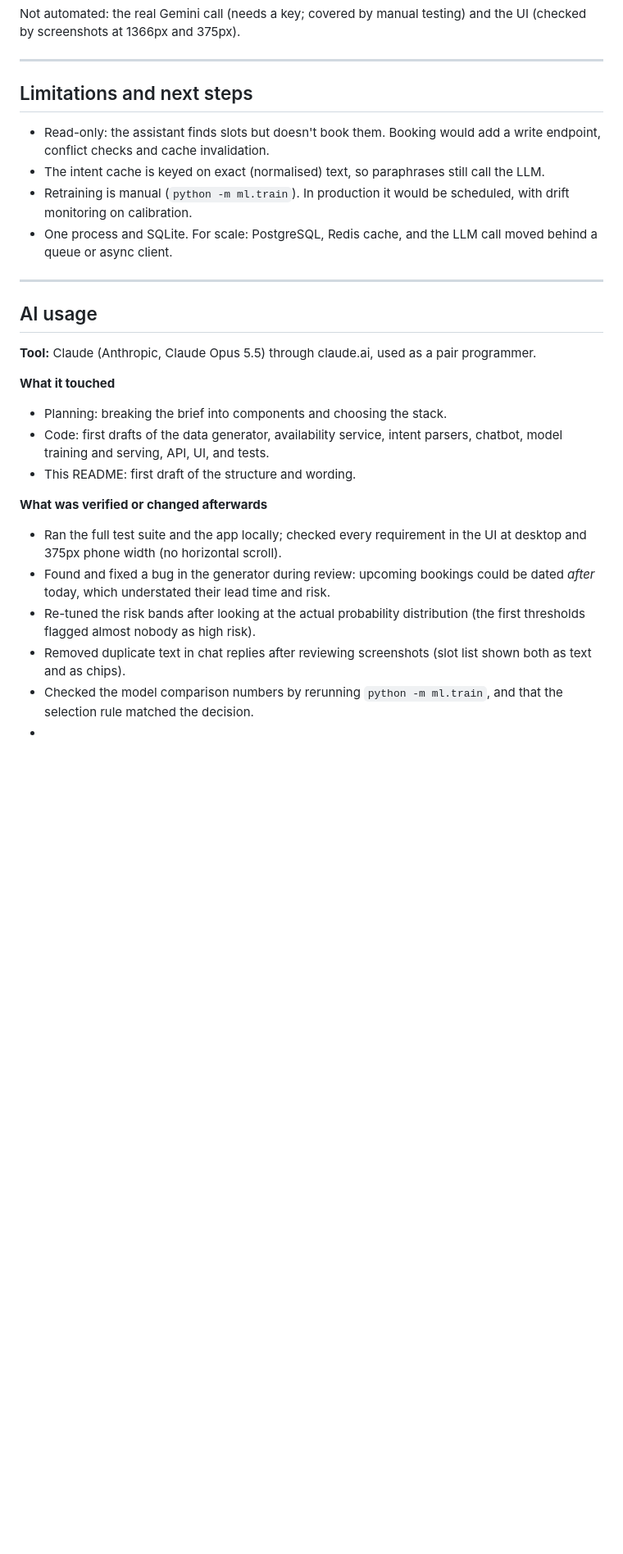
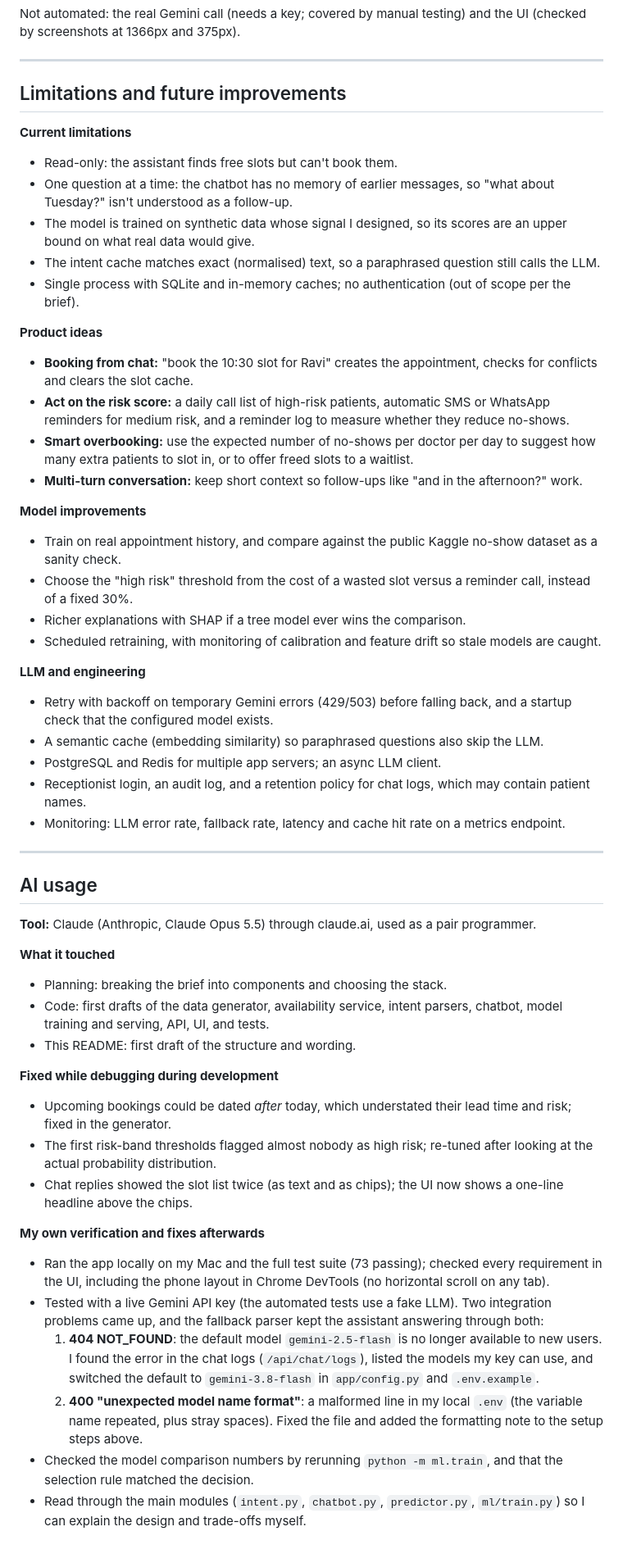
Before and after one commit to Sid-tech07/meditracker-ai-tracker, a Markdown page: README.md, the part around one of its changes. Shown at 82% size. Rendered like a GitHub page; blank space fills up the shorter version.

Commit message:
docs: add limitations and future improvements

```diff
--- a/README.md
+++ b/README.md
@@ -234,12 +244,37 @@ Not automated: the real Gemini call (needs a key; covered by manual testing) and
 
 ---
 
-## Limitations and next steps
+## Limitations and future improvements
 
-- Read-only: the assistant finds slots but doesn't book them. Booking would add a write endpoint, conflict checks and cache invalidation.
-- The intent cache is keyed on exact (normalised) text, so paraphrases still call the LLM.
-- Retraining is manual (`python -m ml.train`). In production it would be scheduled, with drift monitoring on calibration.
-- One process and SQLite. For scale: PostgreSQL, Redis cache, and the LLM call moved behind a queue or async client.
+**Current limitations**
+
+- Read-only: the assistant finds free slots but can't book them.
+- One question at a time: the chatbot has no memory of earlier messages, so "what about Tuesday?" isn't understood as a follow-up.
+- The model is trained on synthetic data whose signal I designed, so its scores are an upper bound on what real data would give.
+- The intent cache matches exact (normalised) text, so a paraphrased question still calls the LLM.
+- Single process with SQLite and in-memory caches; no authentication (out of scope per the brief).
+
+**Product ideas**
+
+- **Booking from chat:** "book the 10:30 slot for Ravi" creates the appointment, checks for conflicts and clears the slot cache.
+- **Act on the risk score:** a daily call list of high-risk patients, automatic SMS or WhatsApp reminders for medium risk, and a reminder log to measure whether they reduce no-shows.
+- **Smart overbooking:** use the expected number of no-shows per doctor per day to suggest how many extra patients to slot in, or to offer freed slots to a waitlist.
+- **Multi-turn conversation:** keep short context so follow-ups like "and in the afternoon?" work.
+
+**Model improvements**
+
+- Train on real appointment history, and compare against the public Kaggle no-show dataset as a sanity check.
+- Choose the "high risk" threshold from the cost of a wasted slot versus a reminder call, instead of a fixed 30%.
+- Richer explanations with SHAP if a tree model ever wins the comparison.
+- Scheduled retraining, with monitoring of calibration and feature drift so stale models are caught.
+
+**LLM and engineering**
+
+- Retry with backoff on temporary Gemini errors (429/503) before falling back, and a startup check that the configured model exists.
+- A semantic cache (embedding similarity) so paraphrased questions also skip the LLM.
+- PostgreSQL and Redis for multiple app servers; an async LLM client.
+- Receptionist login, an audit log, and a retention policy for chat logs, which may contain patient names.
+- Monitoring: LLM error rate, fallback rate, latency and cache hit rate on a metrics endpoint.
 
 ---
 
@@ -253,11 +288,17 @@ Not automated: the real Gemini call (needs a key; covered by manual testing) and
 - Code: first drafts of the data generator, availability service, intent parsers, chatbot, model training and serving, API, UI, and tests.
 - This README: first draft of the structure and wording.
 
-**What was verified or changed afterwards**
+**Fixed while debugging during development**
 
-- Ran the full test suite and the app locally; checked every requirement in the UI at desktop and 375px phone width (no horizontal scroll).
-- Found and fixed a bug in the generator during review: upcoming bookings could be dated *after* today, which understated their lead time and risk.
-- Re-tuned the risk bands after looking at the actual probability distribution (the first thresholds flagged almost nobody as high risk).
-- Removed duplicate text in chat replies after reviewing screenshots (slot list shown both as text and as chips).
+- Upcoming bookings could be dated *after* today, which understated their lead time and risk; fixed in the generator.
+- The first risk-band thresholds flagged almost nobody as high risk; re-tuned after looking at the actual probability distribution.
+- Chat replies showed the slot list twice (as text and as chips); the UI now shows a one-line headline above the chips.
+
+**My own verification and fixes afterwards**
+
+- Ran the app locally on my Mac and the full test suite (73 passing); checked every requirement in the UI, including the phone layout in Chrome DevTools (no horizontal scroll on any tab).
+- Tested with a live Gemini API key (the automated tests use a fake LLM). Two integration problems came up, and the fallback parser kept the assistant answering through both:
+  1. **404 NOT_FOUND**: the default model `gemini-2.5-flash` is no longer available to new users. I found the error in the chat logs (`/api/chat/logs`), listed the models my key can use, and switched the default to `gemini-3.8-flash` in `app/config.py` and `.env.example`.
+  2. **400 "unexpected model name format"**: a malformed line in my local `.env` (the variable name repeated, plus stray spaces). Fixed the file and added the formatting note to the setup steps above.
 - Checked the model comparison numbers by rerunning `python -m ml.train`, and that the selection rule matched the decision.
-- <!-- TODO (Siddharth): replace this line with your own checks, e.g. tested with a real Gemini key, read through each module, any code you changed by hand. -->
+- Read through the main modules (`intent.py`, `chatbot.py`, `predictor.py`, `ml/train.py`) so I can explain the design and trade-offs myself.
```
Also changed, not shown: other parts of README.md (+10 -0 lines).
